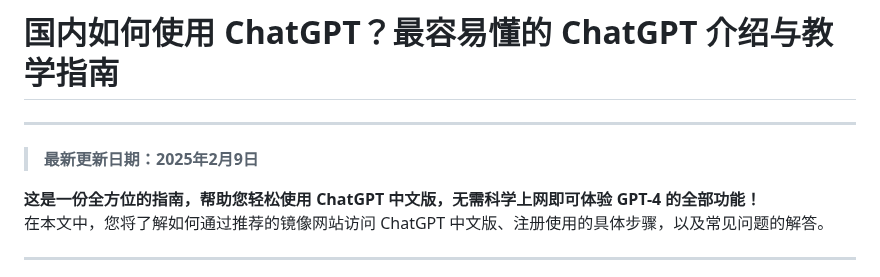
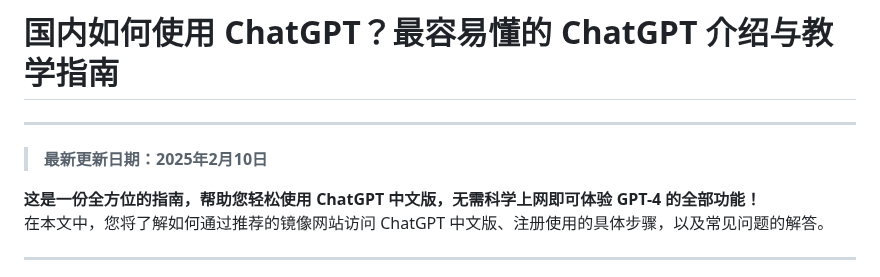
Before and after one commit to chatgpt-zh/chinese-chatgpt-guide, a Markdown page: README.md, the part around the change. Drawn GitHub-style.

```diff
--- a/README.md
+++ b/README.md
@@ -1,6 +1,6 @@
 # 国内如何使用 ChatGPT？最容易懂的 ChatGPT 介绍与教学指南
 ---
-> **最新更新日期：2025年2月9日**
+> **最新更新日期：2025年2月10日**
 
 **这是一份全方位的指南，帮助您轻松使用 ChatGPT 中文版，无需科学上网即可体验 GPT-4 的全部功能！**
 在本文中，您将了解如何通过推荐的镜像网站访问 ChatGPT 中文版、注册使用的具体步骤，以及常见问题的解答。
```
